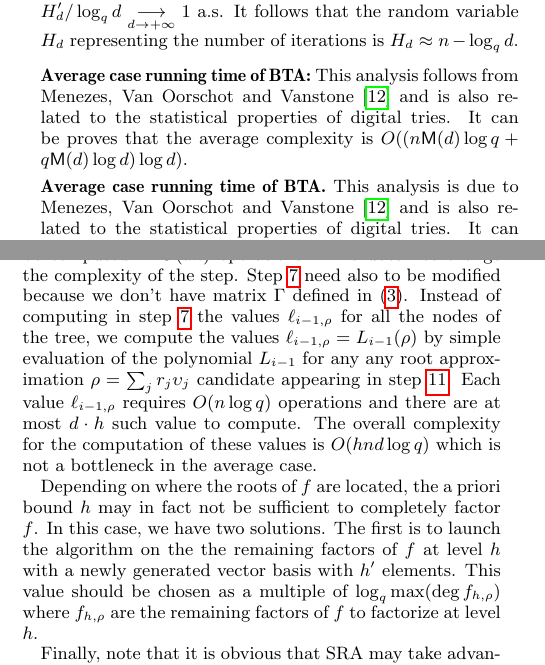
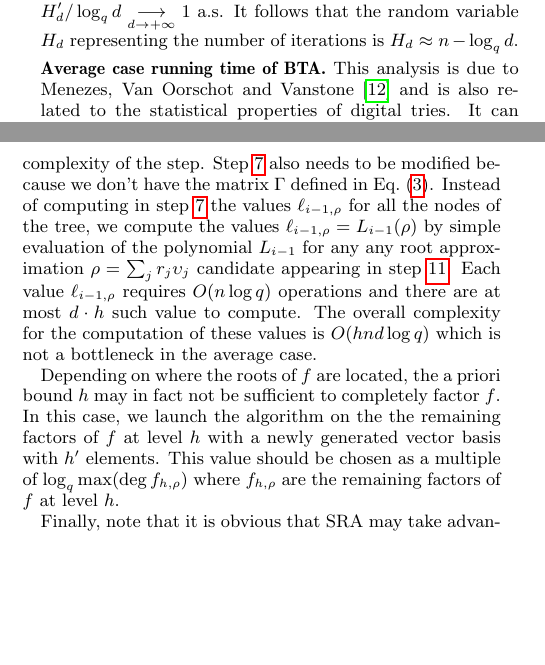
Before and after one commit to defeo/root_finding, a LaTeX paper (root_finding.tex): two parts of the columns of pages 6 and 7 of 9, joined at a grey line, cut so that both start at the same text, the shorter picture padded with empty space. Compiled offline with pdfLaTeX.

Commit message:
Proofread Sec 4.2

```diff
--- a/root_finding.tex
+++ b/root_finding.tex
@@ -980,9 +980,6 @@ Thus, $h_d$ is the
  $H'_d/\log_{q} d \underset{d \to +\infty}{\longrightarrow} 1$ a.s. It follows that the random variable $H_d$ representing the number of iterations is $H_d \approx n-\log_{q} d$.
 
 
-\medskip
-
-\noindent {\bf Average case running time of BTA:} This analysis follows from Menezes, Van Oorschot and Vanstone~\cite{Menvanovans92} and is also related to the statistical properties of digital tries. It can be proves that the average complexity is $\bigO((\nn\Mul(d)\log\qq+\qq\Mul(d)\log\dd) \log\dd)$.
 
 \paragraph{Average case running time of BTA} This analysis is due to Menezes, Van Oorschot and Vanstone~\cite{Menvanovans92} and is also related to the statistical properties of digital tries. It can be shown that the average complexity is $\bigO((\nn\Mul(d)\log\qq+\qq\Mul(d)\log\dd) \log\dd)$.
 
@@ -1053,9 +1048,10 @@ a bidiagonal system which may be solve at the cost $O(\nn \log q)$ or $O(h \nn \
-Note that step~\ref{alg:arm:Li} of algorithm~\ref{alg:arm} which consists in computing $L_i \bmod f$ need to be slightly modified. The values $X^{q^j}\bmod f$ are first computed in $O(\Mul(\dd)n\log\qq)$ operations, then $L_i\bmod f$ can be computed in $O(\dd \nn)$ operations. This does not change the complexity of the step. Step \ref{alg:arm:combili} need also to be modified because we don't have matrix $\Gamma$ defined in \eqref{eq:Gamma}. Instead of computing in step \ref{alg:arm:combili}
+or equivalently $L_{i+1}(X)=L_i(X)^q-\alpha_{i+1}L_i(X)$. The $L_i(X)$'s being linearized polynomials, each of these equations reduces to
+a bidiagonal system, which may be solved at the cost $O(\nn \log q)$ or $O(h \nn \log q)$ for the $h$ polynomials $L_i$.
+Note that step~\ref{alg:arm:Li} of algorithm~\ref{alg:arm} which consists in computing $L_i \bmod f$ need to be slightly modified. The values $X^{q^j}\bmod f$ are first computed in $O(\Mul(\dd)n\log\qq)$ operations, then $L_i\bmod f$ can be computed in $O(\dd \nn)$ operations. This does not change the complexity of the step. Step \ref{alg:arm:combili}  also needs to be modified because we don't have the matrix $\Gamma$ defined in Eq.~\eqref{eq:Gamma}. Instead of computing in step \ref{alg:arm:combili}
  the values $\ell_{i-1, \rho}$ for all the nodes of the tree, we compute the values $\ell_{i-1, \rho}= L_{i-1}(\rho)$ by simple evaluation of the polynomial $L_{i-1}$ for any any root approximation $\rho=\sum_j r_j \upsilon_j$ candidate appearing in step~\ref{alg:arm:gcd}. Each value $\ell_{i-1, \rho}$ requires $\bigO(\nn \log \qq)$ operations and there are at most $d \cdot h$ such value to compute. The overall complexity for the computation of these values is $O(h \nn\dd  \log \qq )$ which is not a bottleneck in the average case.
 
-Depending on where the roots of $f$ are located, the a priori bound $h$ may in fact not be sufficient to completely factor $f$. In this case, we have two solutions.
-The first is to launch the algorithm on the the remaining factors of $f$ at level $h$ with a newly generated vector basis with $h'$ elements. This value should be chosen
- as a multiple of $\log_{\qq} \max(\deg f_{h,\rho})$ where $f_{h,\rho}$ are the remaining factors of $f$ to factorize at level $h$.
+Depending on where the roots of $f$ are located, the a priori bound $h$ may in fact not be sufficient to completely factor $f$. In this case, we launch the algorithm on the the remaining factors of $f$ at level $h$ with a newly generated vector basis with $h'$ elements. This value should be chosen
+ as a multiple of $\log_{\qq} \max(\deg f_{h,\rho})$ where $f_{h,\rho}$ are the remaining factors of $f$ at level $h$.
 
 Finally, note that it is obvious that SRA may take advantage of the same procedure but in this case the trick consists simply in stopping computing the $\alpha_i$'s when the last resultant is computed.
 
```
Also changed, not shown: root_finding.tex (14 more changed lines).
